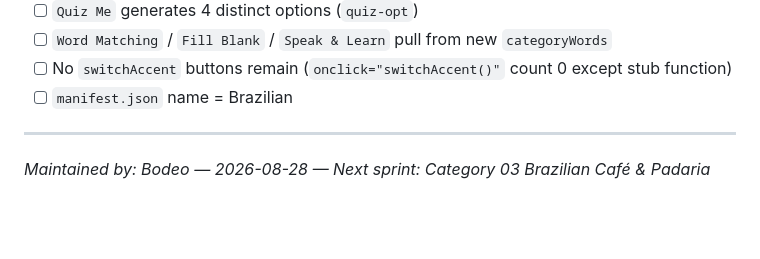
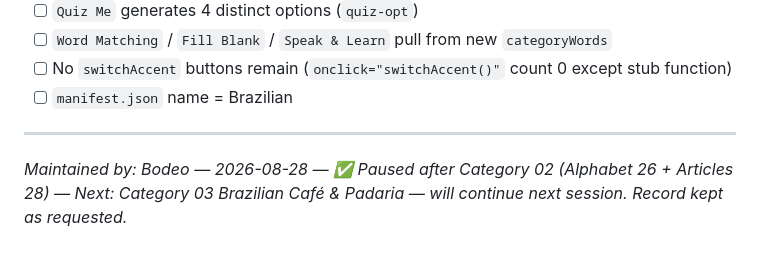
Before and after one commit to Bodmqn/portuguese-master-app, a Markdown page: PROGRESS.md, the part around the change. Rendered like a GitHub page; blank space fills up the shorter version.

Commit message:
docs: record pause after Category 02 (Alphabet 26 + Articles 28) — next is 03 Café, as requested
- Update PROGRESS.md footer to mark paused state, keep record for Category 01 & 02 done
- Working tree was clean (v0.3.0 already pushed), this is docs-only pause note
- Interface frozen, Brazilian pt-BR lock maintained
- Live: https://portuguese-master.netlify.app (v0.3.0)

```diff
--- a/PROGRESS.md
+++ b/PROGRESS.md
@@ -187,4 +187,4 @@ Work sequentially, one category per sprint, syncing `index.html` + `data.js` + `
 
 ---
 
-*Maintained by: Bodeo — 2026-08-28 — Next sprint: Category 03 Brazilian Café & Padaria*
+*Maintained by: Bodeo — 2026-08-28 — ✅ Paused after Category 02 (Alphabet 26 + Articles 28) — Next: Category 03 Brazilian Café & Padaria — will continue next session. Record kept as requested.*
```
